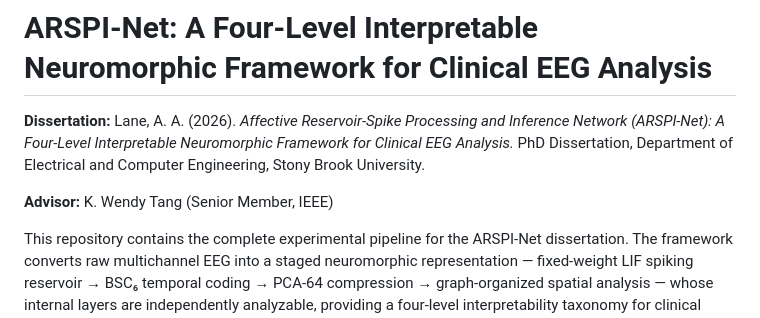
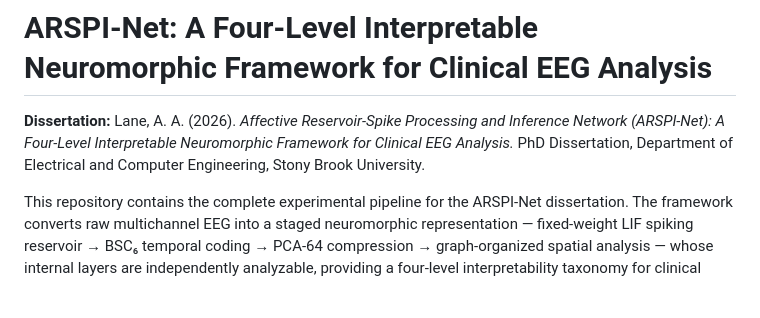
Before and after one commit to TheAwesomeAndy/dissoAdventureExperiments, a Markdown page: README.md, the part around the change. Rendered like a GitHub page; blank space fills up the shorter version.

Commit message:
Remove advisor details from README Removed advisor information from the README.

```diff
--- a/README.md
+++ b/README.md
@@ -2,7 +2,6 @@
 
 **Dissertation:** Lane, A. A. (2026). *Affective Reservoir-Spike Processing and Inference Network (ARSPI-Net): A Four-Level Interpretable Neuromorphic Framework for Clinical EEG Analysis.* PhD Dissertation, Department of Electrical and Computer Engineering, Stony Brook University.
 
-**Advisor:** K. Wendy Tang (Senior Member, IEEE)
 
 This repository contains the complete experimental pipeline for the ARSPI-Net dissertation. The framework converts raw multichannel EEG into a staged neuromorphic representation — fixed-weight LIF spiking reservoir → BSC₆ temporal coding → PCA-64 compression → graph-organized spatial analysis — whose internal layers are independently analyzable, providing a four-level interpretability taxonomy for clinical EEG.
 
```
